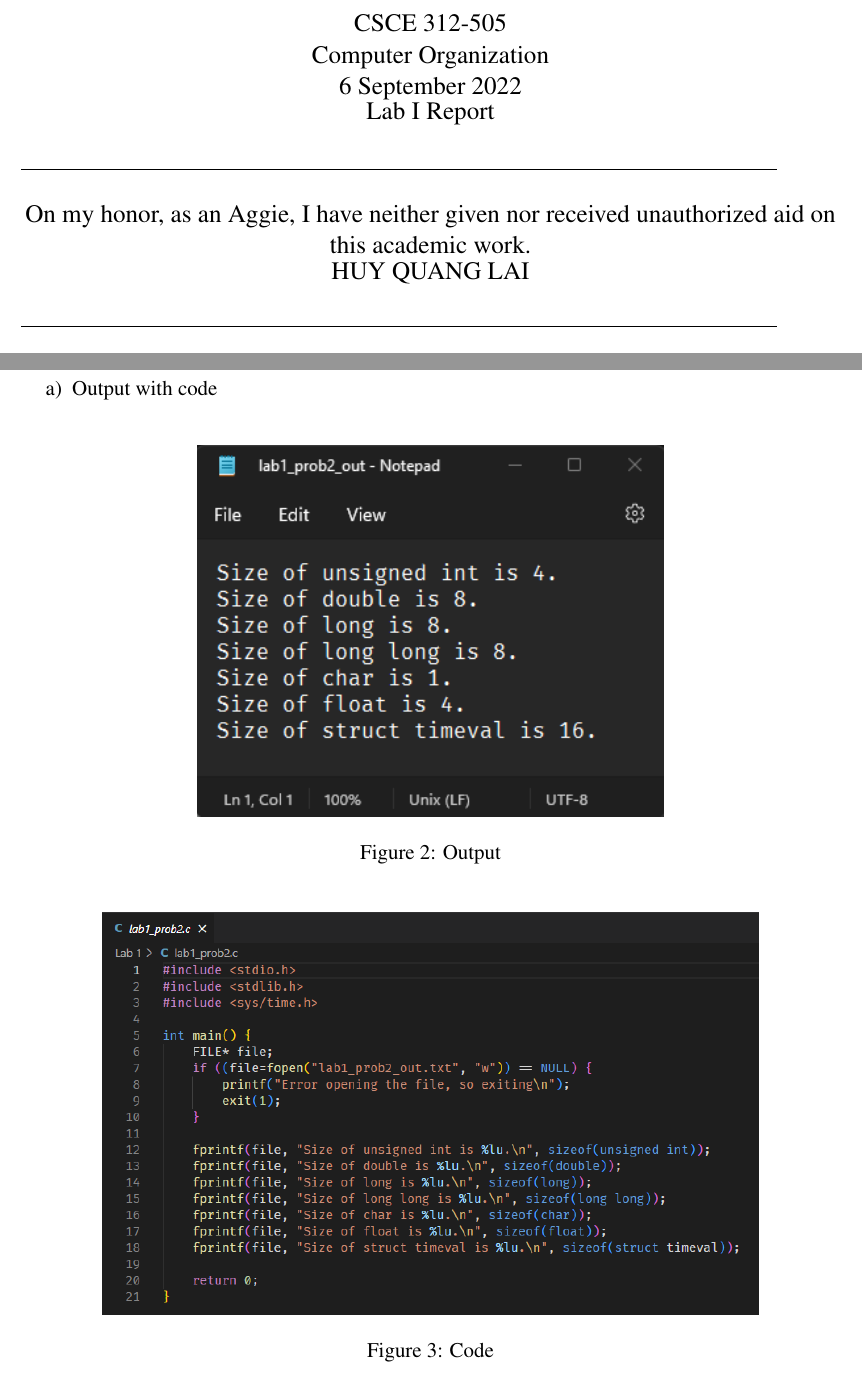
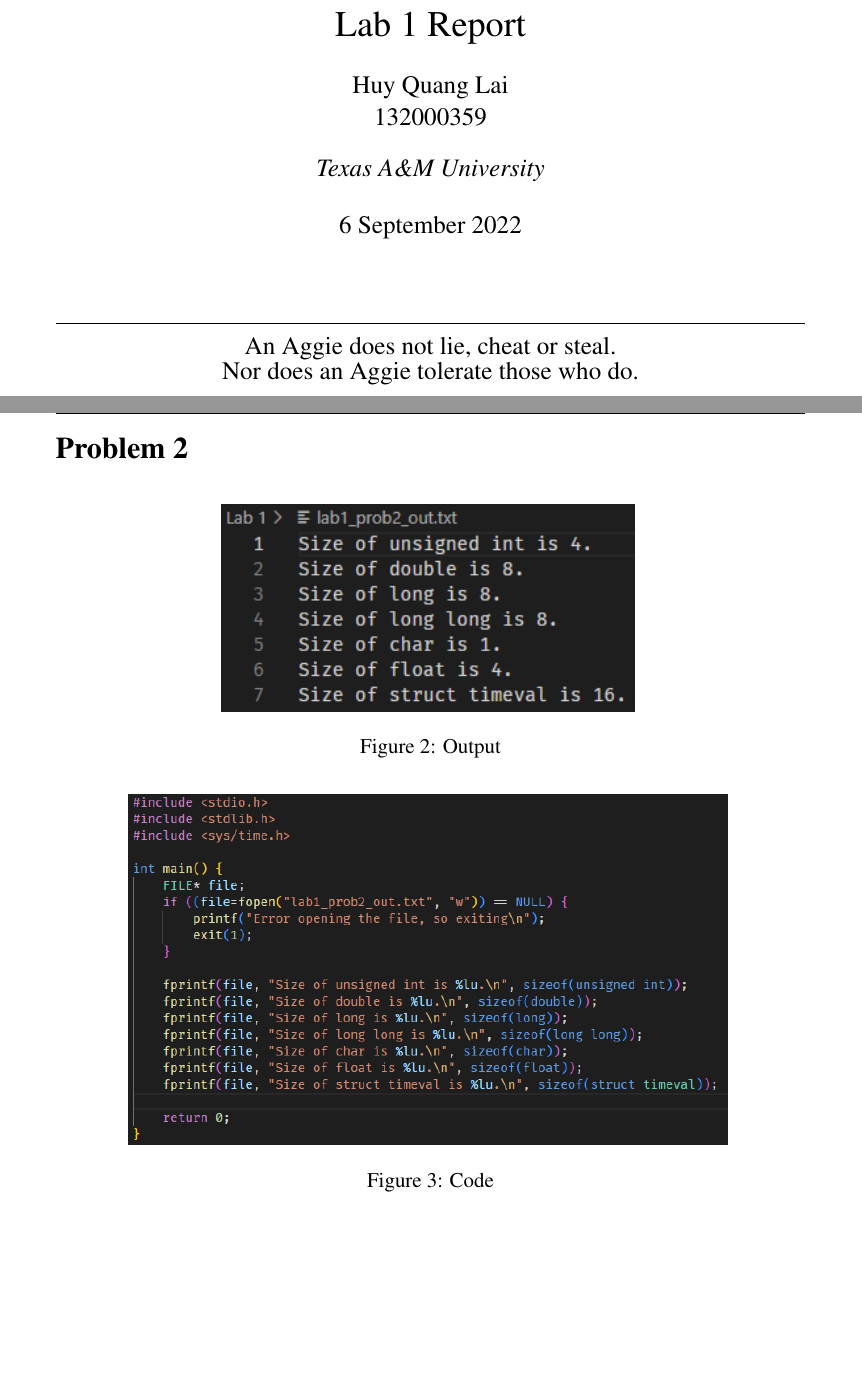
Before and after one commit to lai-huy/CSCE-312, a LaTeX document (Lab 1 Report/main.tex, which reads Lab 1 Report/problem2.tex): two parts of pages 1 and 2 of 7 before the commit and two parts of pages 1 and 3 of 8 after it, joined at a grey line, cut at the place of the change, the shorter picture padded with empty space. Compiled offline with pdfLaTeX.

Commit message:
yet another lab 1 report 🤪

```diff
--- a/Lab 1 Report/main.tex
+++ b/Lab 1 Report/main.tex
@@ -1,4 +1,4 @@
-\documentclass[12pt]{report}
+\documentclass[fleqn,12pt]{article}
 
 \usepackage{times}
 \usepackage{amsmath}
@@ -20,20 +29,20 @@
+\rhead{Texas A\&M University}
+\cfoot{\thepage}
+
+\title{\vspace{-2.5cm}Lab 1 Report}
+\author{\vspace{-0.2cm} Huy Quang Lai\\132000359}
+\affil{Texas A\&M University}
+\date{\vspace{-0.5cm}6 September 2022}
 
 \begin{document}
-
+\maketitle
 \begin{center}
+\rule{\textwidth}{.1pt}
 {\large
-CSCE 312-505\\
-Computer Organization \\
-6 September 2022 \\
-Lab I Report}
+An Aggie does not lie, cheat or steal.\\
+Nor does an Aggie tolerate those who do.
+}
 \end{center}
-\rule{6in}{.1pt}
-\begin{center}
-{\large
-On my honor, as an Aggie, I have neither given nor received unauthorized aid on this academic work.\\
-HUY QUANG LAI}
-\end{center}
-\rule{6in}{.1pt}
 
 \input{problem1}
 \input{problem2}
--- a/Lab 1 Report/problem2.tex
+++ b/Lab 1 Report/problem2.tex
@@ -1,6 +1,5 @@
+\clearpage
 \section*{Problem 2}
-\begin{enumerate}[a)]
-    \item Output with code\\
 \begin{figure}[h!]
     \centering
     \includegraphics{Images/2a Output.png}
@@ -12,5 +11,3 @@
     \includegraphics[width=0.8\textwidth]{Images/2a Code.png}
     \caption{Code}
 \end{figure}
-
-\end{enumerate}
```
Also changed, not shown: Lab 1 Report/problem1.tex (+2 -1 lines), Lab 1 Report/problem3.tex (+6 -5 lines), Lab 1 Report/problem4.tex (+3 -3 lines), Lab 1 Report/problem5.tex (+2 -2 lines), Lab 1 Report/Images/1b.png, Lab 1 Report/Images/2a Code.png, Lab 1 Report/Images/2a Output.png, Lab 1 Report/Images/3a Code Logic.png, Lab 1 Report/Images/3a Code Read.png, Lab 1 Report/Images/3a Code Write.png, Lab 1 Report/Images/3d Output.png, Lab 1 Report/Images/4a Output.png, Lab 1 Report/Images/5 Compute.png, Lab 1 Report/Images/5 Linux.png, 5 more files. Lines whose indentation alone changed are shown as unchanged.
